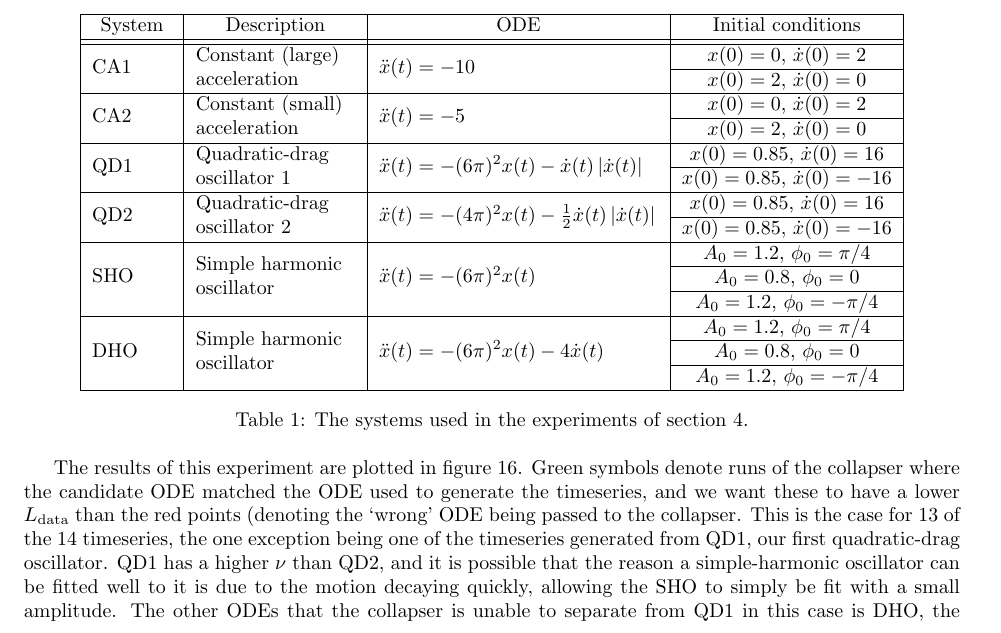
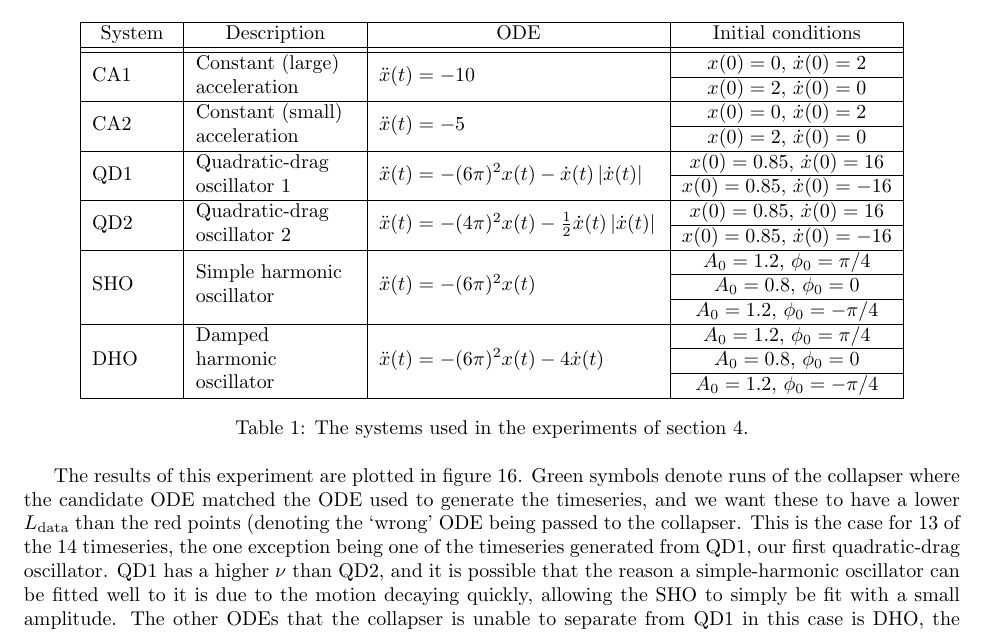
Before and after one commit to harrybraviner/ode_collapser, a LaTeX document (writeup/ode_collapser.tex): part of page 20 of 22, cut so that both start at the same text. Compiled offline with pdfLaTeX.

Commit message:
DHO description fix

```diff
--- a/writeup/ode_collapser.tex
+++ b/writeup/ode_collapser.tex
@@ -637,7 +637,7 @@ System & Description & ODE & Initial conditions \\ \hhline{|=|=|=|=|}
 & & & $A_0 = 0.8$, $\phi_0 = 0$\\ \hhline{|~|~|~|-|}
 & & & $A_0 = 1.2$, $\phi_0 = -\pi/4$\\
 \hline
-\multirow{3}{4em}{DHO} & \multirow{3}{8em}{Simple harmonic oscillator} & \multirow{3}{14em}{$\ddot{x}(t) = -(6\pi)^2 x(t) - 4 \dot{x}(t)$ } & $A_0 = 1.2$, $\phi_0 = \pi/4$ \\ \hhline{|~|~|~|-|}
+\multirow{3}{4em}{DHO} & \multirow{3}{8em}{Damped harmonic oscillator} & \multirow{3}{14em}{$\ddot{x}(t) = -(6\pi)^2 x(t) - 4 \dot{x}(t)$ } & $A_0 = 1.2$, $\phi_0 = \pi/4$ \\ \hhline{|~|~|~|-|}
 & & & $A_0 = 0.8$, $\phi_0 = 0$\\ \hhline{|~|~|~|-|}
 & & & $A_0 = 1.2$, $\phi_0 = -\pi/4$\\
 \hline
```
Also changed, not shown: writeup/ode_collapser.pdf.
